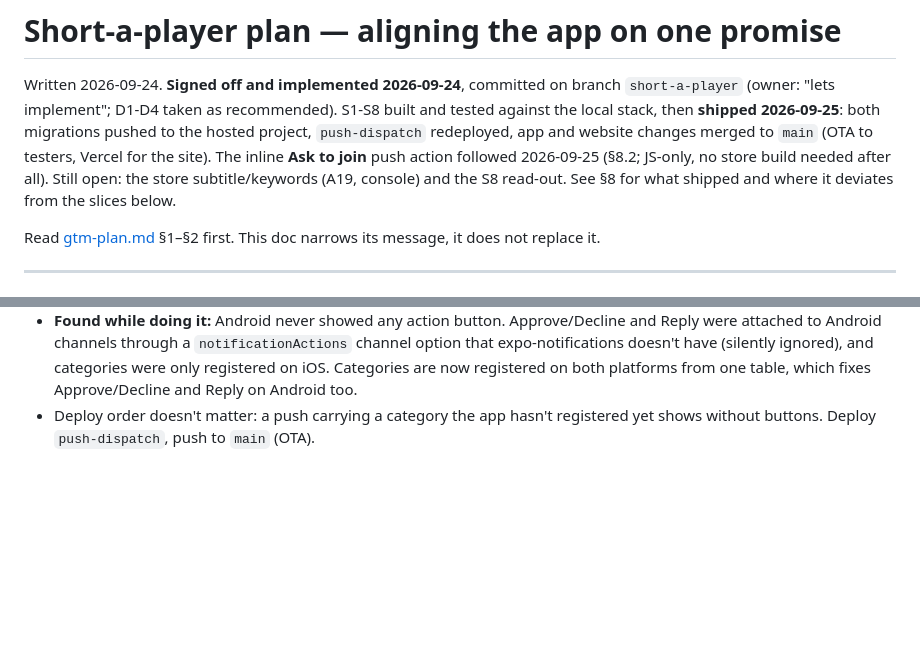
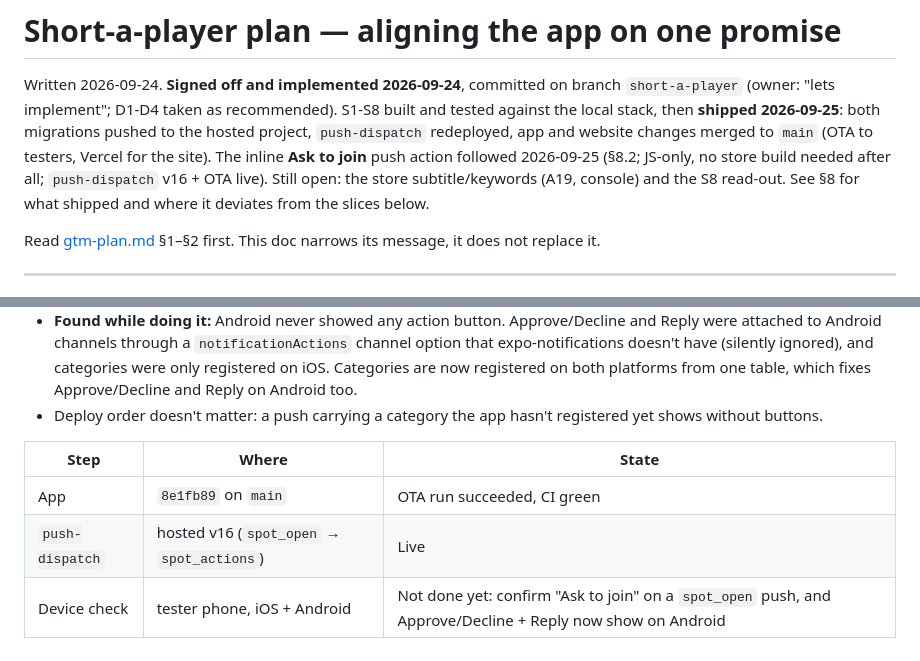
Before and after one commit to smashioapp/smashio-app, a Markdown page: docs/short-a-player-plan.md, 2 parts joined by grey strips. GitHub-like rendering; blank space fills up the shorter version.

Commit message:
docs(short-a-player): record ask-to-join deploy (push-dispatch v16, OTA)
Co-Authored-By: Claude Opus 5.5 <noreply@anthropic.com>

```diff
--- a/docs/short-a-player-plan.md
+++ b/docs/short-a-player-plan.md
@@ -5,7 +5,7 @@ Written 2026-09-24. **Signed off and implemented 2026-09-24**, committed on bran
 D1-D4 taken as recommended). S1-S8 built and tested against the local stack, then **shipped
 2026-09-25**: both migrations pushed to the hosted project, `push-dispatch` redeployed, app and
 website changes merged to `main` (OTA to testers, Vercel for the site). The inline **Ask to join**
-push action followed 2026-09-25 (§8.2; JS-only, no store build needed after all). Still open: the
+push action followed 2026-09-25 (§8.2; JS-only, no store build needed after all; `push-dispatch` v16 + OTA live). Still open: the
 store subtitle/keywords (A19, console) and the S8 read-out. See §8 for what shipped and where it
 deviates from the slices below.
 
@@ -306,4 +306,10 @@ The "needs a store build" call above was wrong. Notification categories are regi
   Categories are now registered on both platforms from one table, which fixes Approve/Decline
   and Reply on Android too.
 - Deploy order doesn't matter: a push carrying a category the app hasn't registered yet shows
-  without buttons. Deploy `push-dispatch`, push to `main` (OTA).
+  without buttons.
+
+| Step | Where | State |
+|---|---|---|
+| App | `8e1fb89` on `main` | OTA run succeeded, CI green |
+| `push-dispatch` | hosted v16 (`spot_open` → `spot_actions`) | Live |
+| Device check | tester phone, iOS + Android | Not done yet: confirm "Ask to join" on a `spot_open` push, and Approve/Decline + Reply now show on Android |
```
